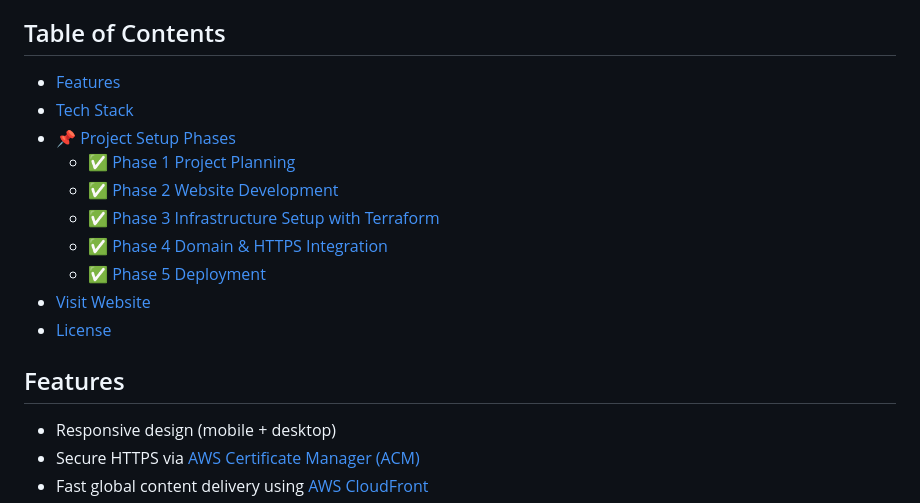
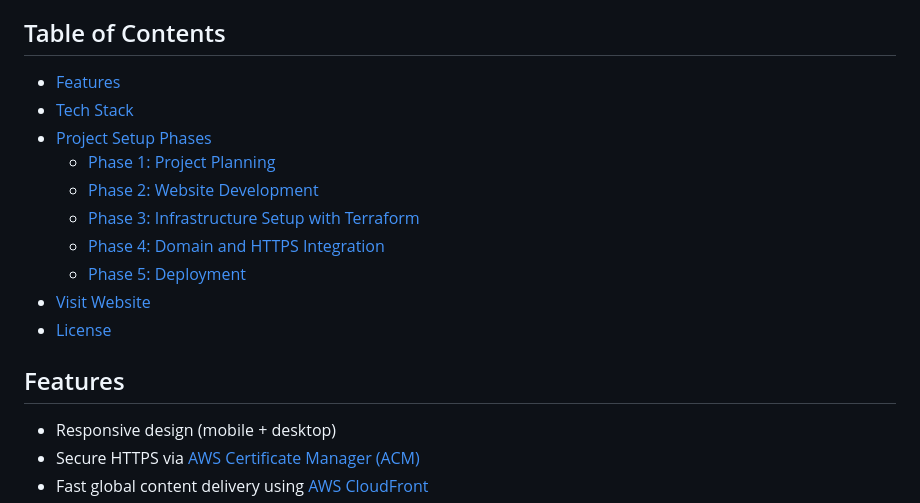
Before and after one commit to ChieloChi/Personal-Portfolio-Website-AWS-Terraform-, a Markdown page: Readme.MD, the part around the change printed below. Drawn GitHub-style.

```diff
--- a/Readme.MD
+++ b/Readme.MD
@@ -6,20 +6,22 @@ A static portfolio website built using **HTML**, **CSS**, and **JavaScript**, an
 
 ## Table of Contents
 
-- [Features](#-features)
-- [Tech Stack](#-tech-stack)
-- [📌 Project Setup Phases](#-project-setup-phases)
-  - [✅ Phase 1 Project Planning](#-phase-1-project-planning)
-  - [✅ Phase 2 Website Development](#-phase-2-website-development)
-  - [✅ Phase 3 Infrastructure Setup with Terraform](#-phase-3-infrastructure-setup-with-terraform)
-  - [✅ Phase 4 Domain & HTTPS Integration](#-phase-4-domain--https-integration)
-  - [✅ Phase 5 Deployment](#-phase-5-deployment)
-- [Visit Website](#-visit-website)
-- [License](#-license)
+- [Features](#features)
+- [Tech Stack](#tech-stack)
+- [Project Setup Phases](#project-setup-phases)
+  - [Phase 1: Project Planning](#phase-1-project-planning)
+  - [Phase 2: Website Development](#phase-2-website-development)
+  - [Phase 3: Infrastructure Setup with Terraform](#phase-3-infrastructure-setup-with-terraform)
+  - [Phase 4: Domain and HTTPS Integration](#phase-4-domain-and-https-integration)
+  - [Phase 5: Deployment](#phase-5-deployment)
+- [Visit Website](#visit-website)
+- [License](#license)
+
 
 
 
 ## Features
+
 
 - Responsive design (mobile + desktop)
 - Secure HTTPS via [AWS Certificate Manager (ACM)](https://aws.amazon.com/certificate-manager/)
```
Also changed, not shown: other parts of Readme.MD (+7 -6 lines).
